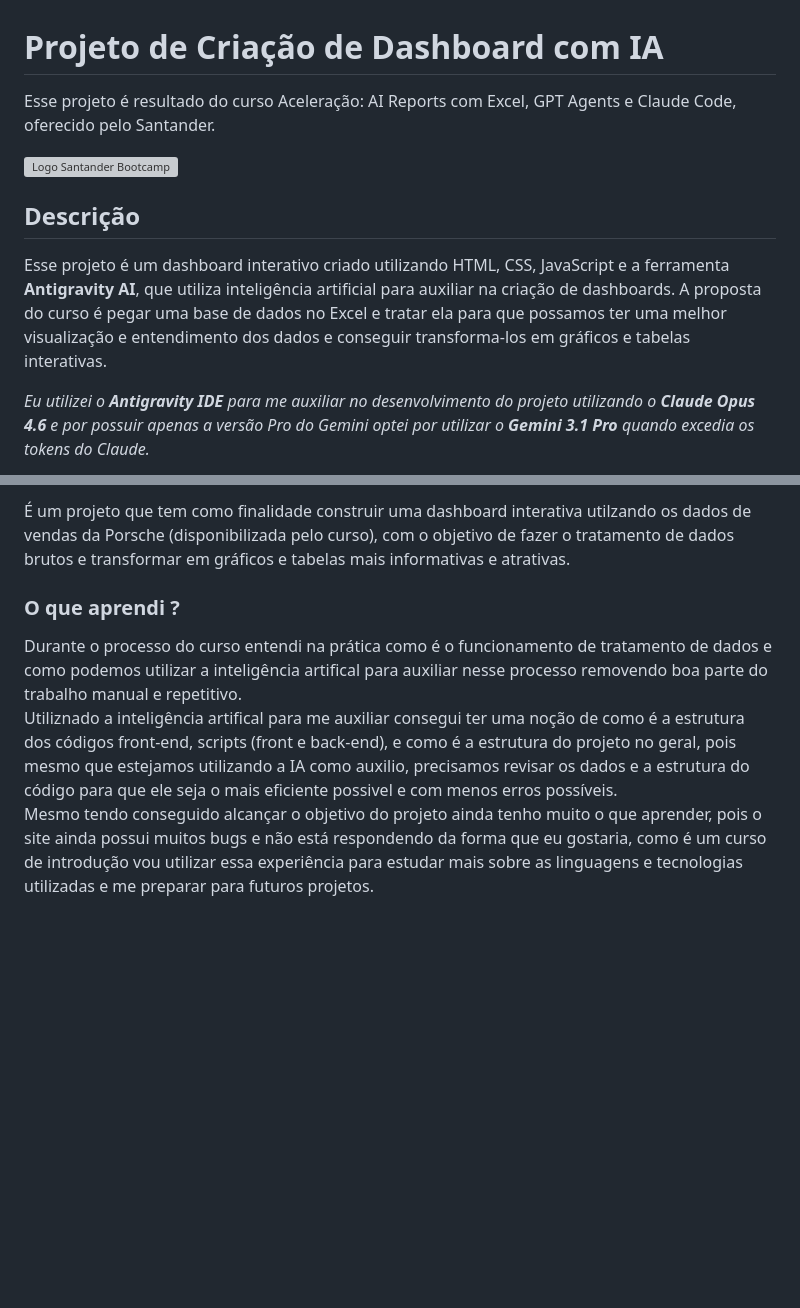
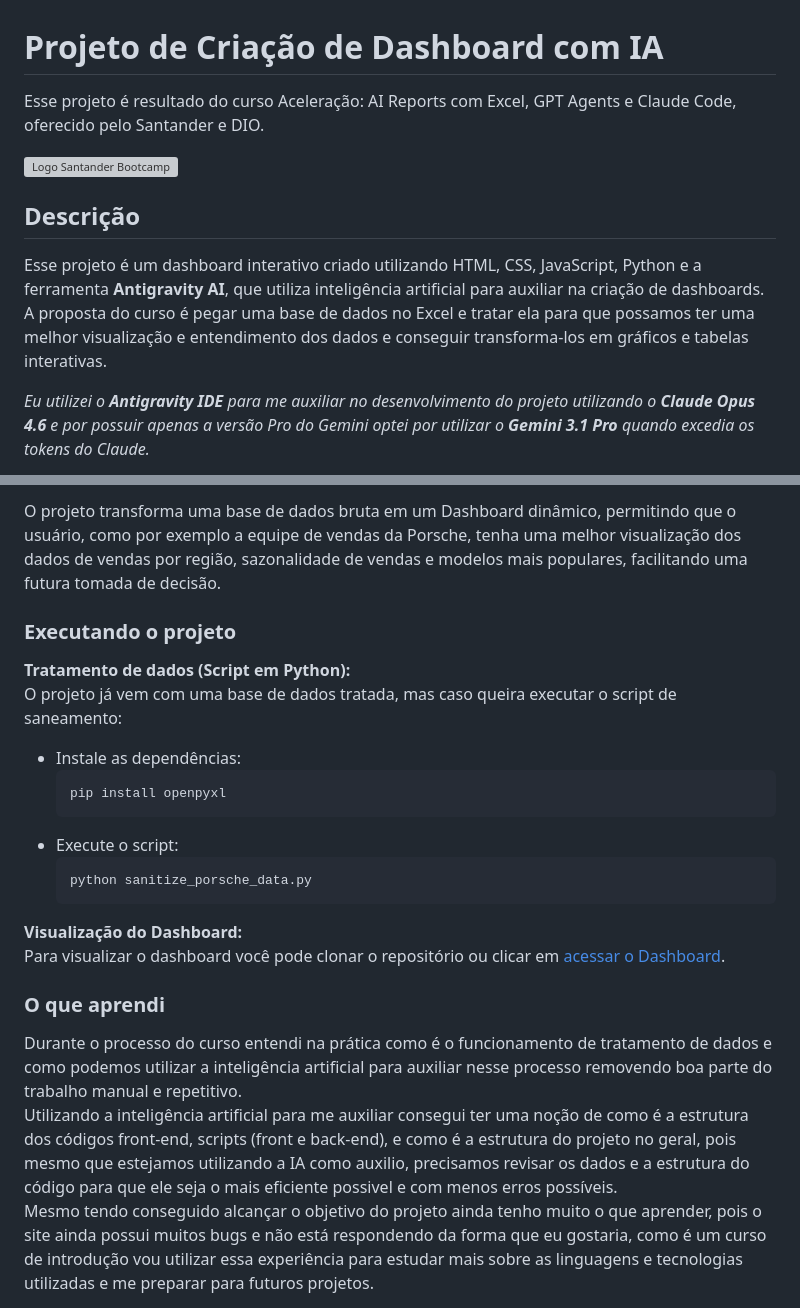
Before and after one commit to Aleussandro/dashboard-sales-porsche, a Markdown page: README.md, 2 parts joined by grey strips. GitHub-like rendering; blank space fills up the shorter version; grey boxes are pictures that could not be loaded.

````diff
--- a/README.md
+++ b/README.md
@@ -1,12 +1,12 @@
 # Projeto de Criação de Dashboard com IA
 
-Esse projeto é resultado do curso Aceleração: AI Reports com Excel, GPT Agents e Claude Code, oferecido pelo Santander.
+Esse projeto é resultado do curso Aceleração: AI Reports com Excel, GPT Agents e Claude Code, oferecido pelo Santander e DIO.
 
 ![Logo Santander Bootcamp](https://assets.dio.me/0XjbOY4B8O2AVkaVEylhZZr0_OtikC59t60NSG9SDT8/f:webp/h:120/q:80/L3RyYWNrcy80NGMxZDg4MC03NjVlLTRlM2MtOGZkNS0yNTk1ODQ2ZDhmMzEucG5n)
 
 ## Descrição
 
-Esse projeto é um dashboard interativo criado utilizando HTML, CSS, JavaScript e a ferramenta **Antigravity AI**, que utiliza inteligência artificial para auxiliar na criação de dashboards. A proposta do curso é pegar uma base de dados no Excel e tratar ela para que possamos ter uma melhor visualização e entendimento dos dados e conseguir transforma-los em gráficos e tabelas interativas.
+Esse projeto é um dashboard interativo criado utilizando HTML, CSS, JavaScript, Python e a ferramenta **Antigravity AI**, que utiliza inteligência artificial para auxiliar na criação de dashboards. A proposta do curso é pegar uma base de dados no Excel e tratar ela para que possamos ter uma melhor visualização e entendimento dos dados e conseguir transforma-los em gráficos e tabelas interativas.
 
 _Eu utilizei o **Antigravity IDE** para me auxiliar no desenvolvimento do projeto utilizando o **Claude Opus 4.6** e por possuir apenas a versão Pro do Gemini optei por utilizar o **Gemini 3.1 Pro** quando excedia os tokens do Claude._
 
@@ -27,8 +37,24 @@ _Eu utilizei o **Antigravity IDE** para me auxiliar no desenvolvimento do projet
 
-É um projeto que tem como finalidade construir uma dashboard interativa utilzando os dados de vendas da Porsche (disponibilizada pelo curso), com o objetivo de fazer o tratamento de dados brutos e transformar em gráficos e tabelas mais informativas e atrativas.
+O projeto transforma uma base de dados bruta em um Dashboard dinâmico, permitindo que o usuário, como por exemplo a equipe de vendas da Porsche, tenha uma melhor visualização dos dados de vendas por região, sazonalidade de vendas e modelos mais populares, facilitando uma futura tomada de decisão.
 
-### O que aprendi ?
+### Executando o projeto
 
-Durante o processo do curso entendi na prática como é o funcionamento de tratamento de dados e como podemos utilizar a inteligência artifical para auxiliar nesse processo removendo boa parte do trabalho manual e repetitivo.\
-Utiliznado a inteligência artifical para me auxiliar consegui ter uma noção de como é a estrutura dos códigos front-end, scripts (front e back-end), e como é a estrutura do projeto no geral, pois mesmo que estejamos utilizando a IA como auxilio, precisamos revisar os dados e a estrutura do código para que ele seja o mais eficiente possivel e com menos erros possíveis.\
+**Tratamento de dados (Script em Python):**\
+O projeto já vem com uma base de dados tratada, mas caso queira executar o script de saneamento:
+- Instale as dependências:
+	```bash
+  pip install openpyxl
+  ```
+- Execute o script:
+	```bash
+  python sanitize_porsche_data.py
+  ```
+
+**Visualização do Dashboard:**\
+Para visualizar o dashboard você pode clonar o repositório ou clicar em [acessar o Dashboard](#acessar-dashboard).
+
+### O que aprendi
+
+Durante o processo do curso entendi na prática como é o funcionamento de tratamento de dados e como podemos utilizar a inteligência artificial para auxiliar nesse processo removendo boa parte do trabalho manual e repetitivo.\
+Utilizando a inteligência artificial para me auxiliar consegui ter uma noção de como é a estrutura dos códigos front-end, scripts (front e back-end), e como é a estrutura do projeto no geral, pois mesmo que estejamos utilizando a IA como auxilio, precisamos revisar os dados e a estrutura do código para que ele seja o mais eficiente possivel e com menos erros possíveis.\
 Mesmo tendo conseguido alcançar o objetivo do projeto ainda tenho muito o que aprender, pois o site ainda possui muitos bugs e não está respondendo da forma que eu gostaria, como é um curso de introdução vou utilizar essa experiência para estudar mais sobre as linguagens e tecnologias utilizadas e me preparar para futuros projetos.
````
Also changed, not shown: other parts of README.md (+14 -4 lines), material/Screenshot_dark_1.png (added), material/Screenshot_dark_2.png (added), material/Screenshot_light_1.png (added), material/Screenshot_light_2.png (added).
